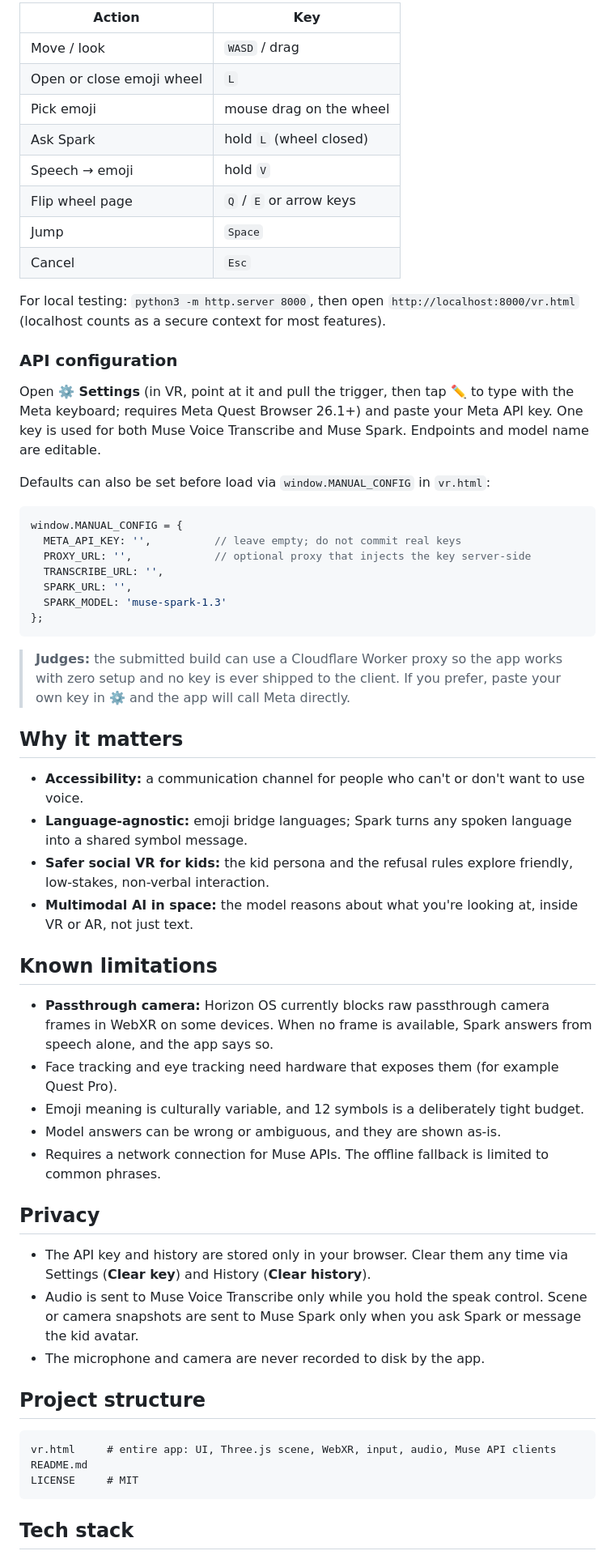
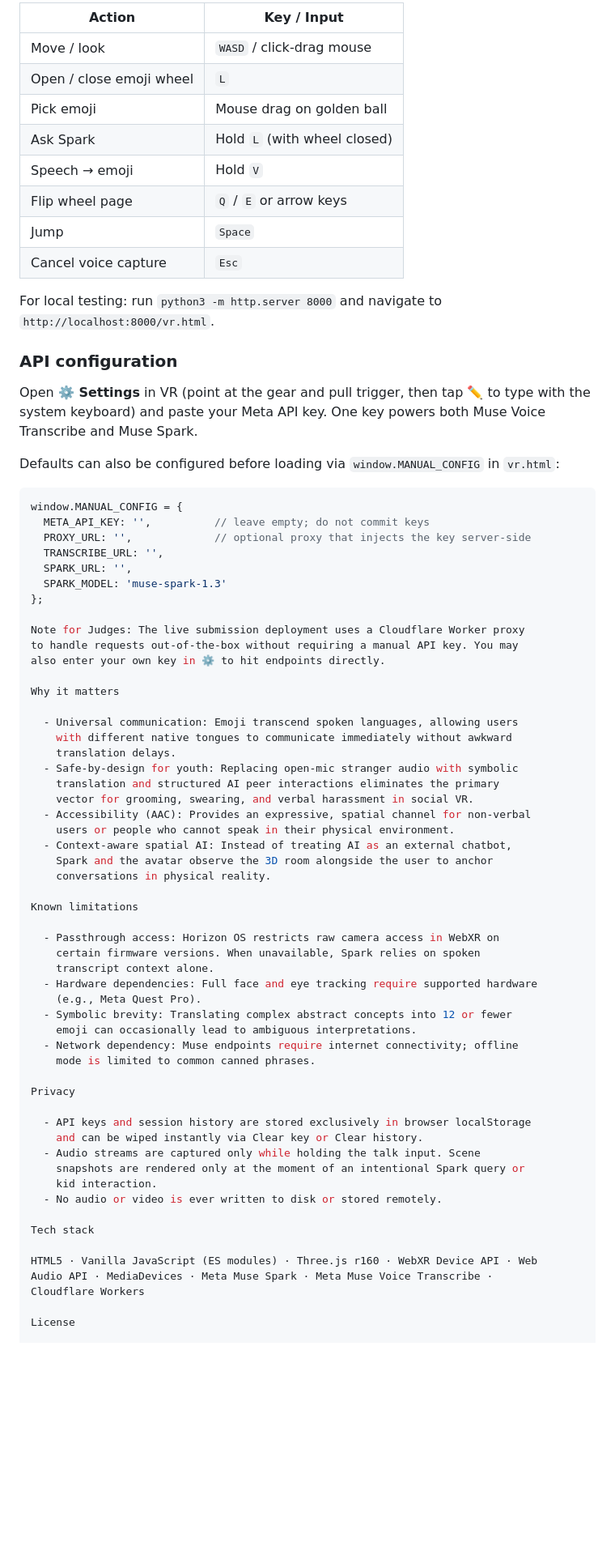
Before and after one commit to TheGoldenButton/MEDM, a Markdown page: readme.md, the part around one of its changes. Shown at 81% size. Drawn GitHub-style; blank space fills up the shorter version.

````diff
--- a/readme.md
+++ b/readme.md
@@ -101,62 +110,75 @@ Open the page in a modern browser. A desktop fallback is built in:
 
-| Action | Key |
+| Action | Key / Input |
 |---|---|
-| Move / look | `WASD` / drag |
-| Open or close emoji wheel | `L` |
-| Pick emoji | mouse drag on the wheel |
-| Ask Spark | hold `L` (wheel closed) |
-| Speech → emoji | hold `V` |
+| Move / look | `WASD` / click-drag mouse |
+| Open / close emoji wheel | `L` |
+| Pick emoji | Mouse drag on golden ball |
+| Ask Spark | Hold `L` (with wheel closed) |
+| Speech → emoji | Hold `V` |
 | Flip wheel page | `Q` / `E` or arrow keys |
 | Jump | `Space` |
-| Cancel | `Esc` |
+| Cancel voice capture | `Esc` |
 
-For local testing: `python3 -m http.server 8000`, then open `http://localhost:8000/vr.html` (localhost counts as a secure context for most features).
+For local testing: run `python3 -m http.server 8000` and navigate to `http://localhost:8000/vr.html`.
 
 ### API configuration
-Open **⚙️ Settings** (in VR, point at it and pull the trigger, then tap ✏️ to type with the Meta keyboard; requires Meta Quest Browser 26.1+) and paste your Meta API key. One key is used for both Muse Voice Transcribe and Muse Spark. Endpoints and model name are editable.
+Open **⚙️ Settings** in VR (point at the gear and pull trigger, then tap ✏️ to type with the system keyboard) and paste your Meta API key. One key powers both Muse Voice Transcribe and Muse Spark.
 
-Defaults can also be set before load via `window.MANUAL_CONFIG` in `vr.html`:
+Defaults can also be configured before loading via `window.MANUAL_CONFIG` in `vr.html`:
 
 ```js
 window.MANUAL_CONFIG = {
-  META_API_KEY: '',          // leave empty; do not commit real keys
+  META_API_KEY: '',          // leave empty; do not commit keys
   PROXY_URL: '',             // optional proxy that injects the key server-side
   TRANSCRIBE_URL: '',
   SPARK_URL: '',
   SPARK_MODEL: 'muse-spark-1.3'
 };
-```
 
-> **Judges:** the submitted build can use a Cloudflare Worker proxy so the app works with zero setup and no key is ever shipped to the client. If you prefer, paste your own key in ⚙️ and the app will call Meta directly.
+Note for Judges: The live submission deployment uses a Cloudflare Worker proxy
+to handle requests out-of-the-box without requiring a manual API key. You may
+also enter your own key in ⚙️ to hit endpoints directly.
 
-## Why it matters
+Why it matters
 
-- **Accessibility:** a communication channel for people who can't or don't want to use voice.
-- **Language-agnostic:** emoji bridge languages; Spark turns any spoken language into a shared symbol message.
-- **Safer social VR for kids:** the kid persona and the refusal rules explore friendly, low-stakes, non-verbal interaction.
-- **Multimodal AI in space:** the model reasons about what you're looking at, inside VR or AR, not just text.
+  - Universal communication: Emoji transcend spoken languages, allowing users
+    with different native tongues to communicate immediately without awkward
+    translation delays.
+  - Safe-by-design for youth: Replacing open-mic stranger audio with symbolic
+    translation and structured AI peer interactions eliminates the primary
+    vector for grooming, swearing, and verbal harassment in social VR.
+  - Accessibility (AAC): Provides an expressive, spatial channel for non-verbal
+    users or people who cannot speak in their physical environment.
+  - Context-aware spatial AI: Instead of treating AI as an external chatbot,
+    Spark and the avatar observe the 3D room alongside the user to anchor
+    conversations in physical reality.
 
-## Known limitations
+Known limitations
 
-- **Passthrough camera:** Horizon OS currently blocks raw passthrough camera frames in WebXR on some devices. When no frame is available, Spark answers from speech alone, and the app says so.
-- Face tracking and eye tracking need hardware that exposes them (for example Quest Pro).
-- Emoji meaning is culturally variable, and 12 symbols is a deliberately tight budget.
-- Model answers can be wrong or ambiguous, and they are shown as-is.
-- Requires a network connection for Muse APIs. The offline fallback is limited to common phrases.
+  - Passthrough access: Horizon OS restricts raw camera access in WebXR on
+    certain firmware versions. When unavailable, Spark relies on spoken
+    transcript context alone.
+  - Hardware dependencies: Full face and eye tracking require supported hardware
+    (e.g., Meta Quest Pro).
+  - Symbolic brevity: Translating complex abstract concepts into 12 or fewer
+    emoji can occasionally lead to ambiguous interpretations.
+  - Network dependency: Muse endpoints require internet connectivity; offline
+    mode is limited to common canned phrases.
 
-## Privacy
+Privacy
 
-- The API key and history are stored only in your browser. Clear them any time via Settings (**Clear key**) and History (**Clear history**).
-- Audio is sent to Muse Voice Transcribe only while you hold the speak control. Scene or camera snapshots are sent to Muse Spark only when you ask Spark or message the kid avatar.
-- The microphone and camera are never recorded to disk by the app.
+  - API keys and session history are stored exclusively in browser localStorage
+    and can be wiped instantly via Clear key or Clear history.
+  - Audio streams are captured only while holding the talk input. Scene
+    snapshots are rendered only at the moment of an intentional Spark query or
+    kid interaction.
+  - No audio or video is ever written to disk or stored remotely.
 
-## Project structure
+Tech stack
 
-```
-vr.html     # entire app: UI, Three.js scene, WebXR, input, audio, Muse API clients
-README.md
-LICENSE     # MIT
-```
+HTML5 · Vanilla JavaScript (ES modules) · Three.js r160 · WebXR Device API · Web
+Audio API · MediaDevices · Meta Muse Spark · Meta Muse Voice Transcribe ·
+Cloudflare Workers
 
-## Tech stack
+License
 
````
Also changed, not shown: other parts of readme.md (+64 -65 lines).
